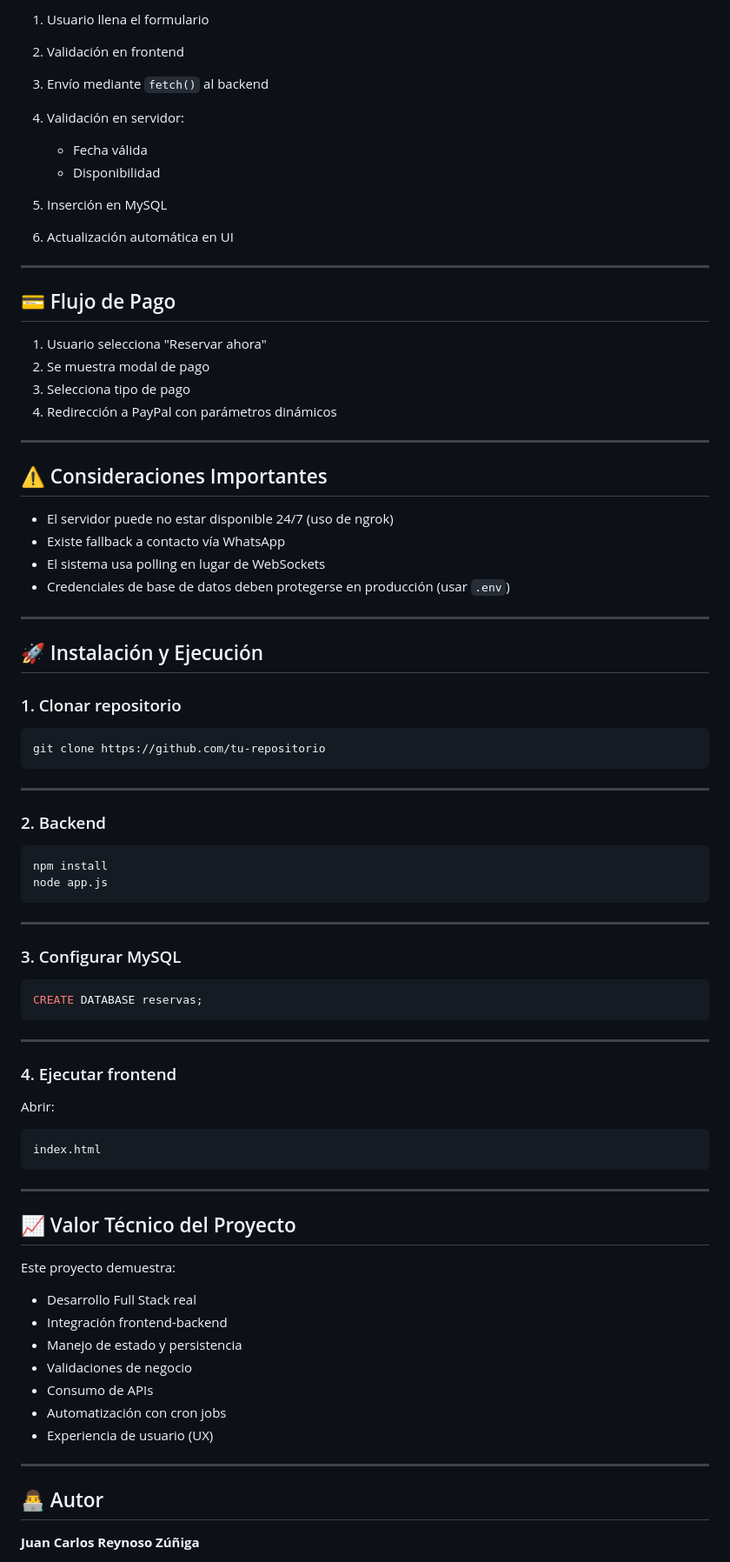
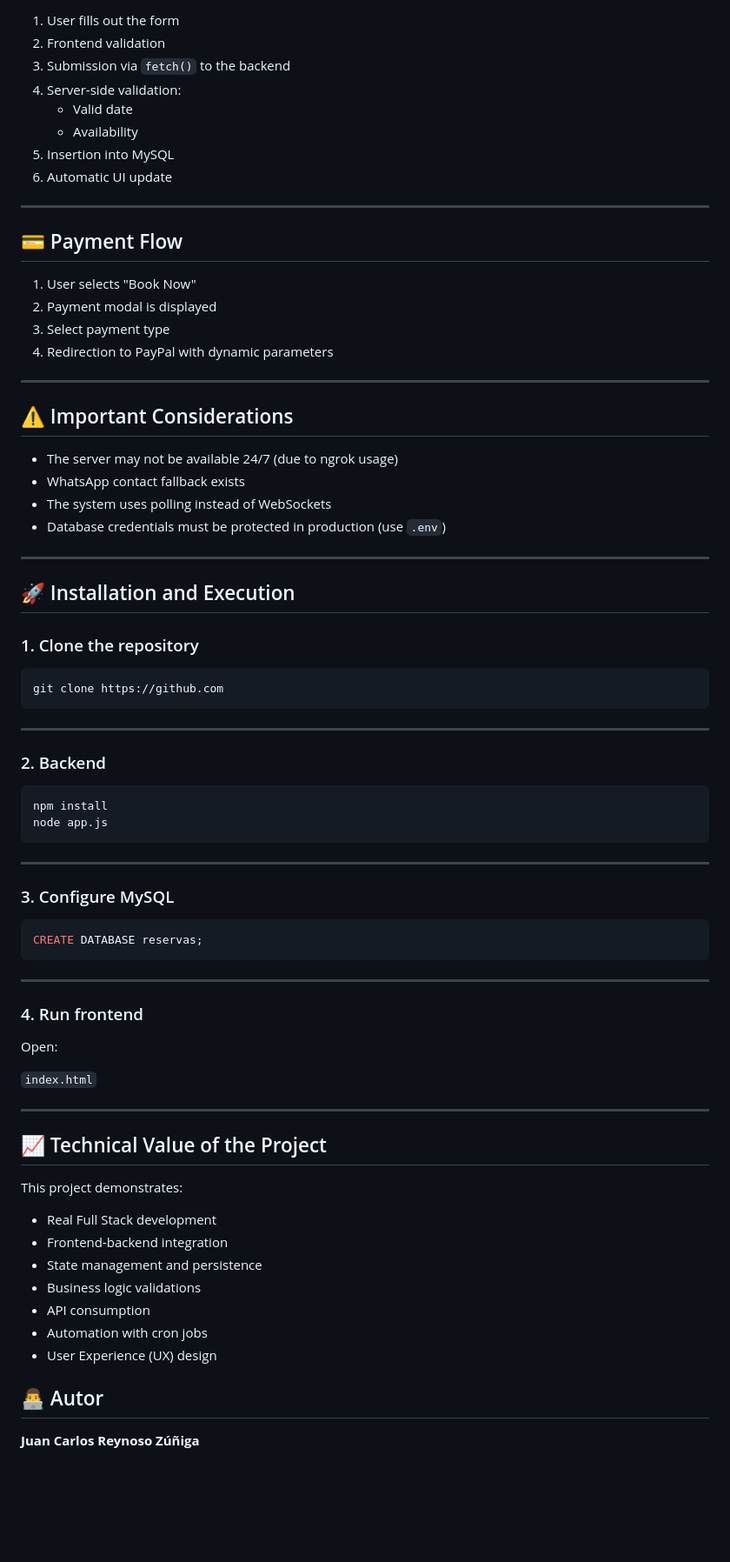
Before and after one commit to Juan01232323/RentaTerreno, a Markdown page: README.md, the part around one of its changes. Shown at 87% size. Rendered like a GitHub page; blank space fills up the shorter version.

````diff
--- a/README.md
+++ b/README.md
@@ -171,40 +178,39 @@ CREATE TABLE reservas (
 
-1. Usuario llena el formulario
-2. Validación en frontend
-3. Envío mediante `fetch()` al backend
-4. Validación en servidor:
-
-   * Fecha válida
-   * Disponibilidad
-5. Inserción en MySQL
-6. Actualización automática en UI
+1. User fills out the form
+2. Frontend validation
+3. Submission via `fetch()` to the backend
+4. Server-side validation:
+   * Valid date
+   * Availability
+5. Insertion into MySQL
+6. Automatic UI update
 
 ---
 
-## 💳 Flujo de Pago
+## 💳 Payment Flow
 
-1. Usuario selecciona "Reservar ahora"
-2. Se muestra modal de pago
-3. Selecciona tipo de pago
-4. Redirección a PayPal con parámetros dinámicos
+1. User selects "Book Now"
+2. Payment modal is displayed
+3. Select payment type
+4. Redirection to PayPal with dynamic parameters
 
 ---
 
-## ⚠️ Consideraciones Importantes
+## ⚠️ Important Considerations
 
-* El servidor puede no estar disponible 24/7 (uso de ngrok)
-* Existe fallback a contacto vía WhatsApp
-* El sistema usa polling en lugar de WebSockets
-* Credenciales de base de datos deben protegerse en producción (usar `.env`)
+* The server may not be available 24/7 (due to ngrok usage)
+* WhatsApp contact fallback exists
+* The system uses polling instead of WebSockets
+* Database credentials must be protected in production (use `.env`)
 
 ---
 
-## 🚀 Instalación y Ejecución
+## 🚀 Installation and Execution
 
-### 1. Clonar repositorio
+### 1. Clone the repository
 
 ```bash
-git clone https://github.com/tu-repositorio
+git clone https://github.com
 ```
 
 ---
@@ -218,7 +224,7 @@ node app.js
 
 ---
 
-### 3. Configurar MySQL
+### 3. Configure MySQL
 
 ```sql
 CREATE DATABASE reservas;
@@ -226,29 +232,29 @@ CREATE DATABASE reservas;
 
 ---
 
-### 4. Ejecutar frontend
+### 4. Run frontend
 
-Abrir:
+Open:
 
-```
-index.html
-```
+```index.html```
+
 
 ---
 
-## 📈 Valor Técnico del Proyecto
+## 📈 Technical Value of the Project
 
-Este proyecto demuestra:
+This project demonstrates:
 
-* Desarrollo Full Stack real
-* Integración frontend-backend
-* Manejo de estado y persistencia
-* Validaciones de negocio
-* Consumo de APIs
-* Automatización con cron jobs
-* Experiencia de usuario (UX)
+* Real Full Stack development
+* Frontend-backend integration
+* State management and persistence
+* Business logic validations
+* API consumption
+* Automation with cron jobs
+* User Experience (UX) design
 
----
+
+
 
 ## 👨‍💻 Autor
 
````
Also changed, not shown: other parts of README.md (+93 -86 lines).
